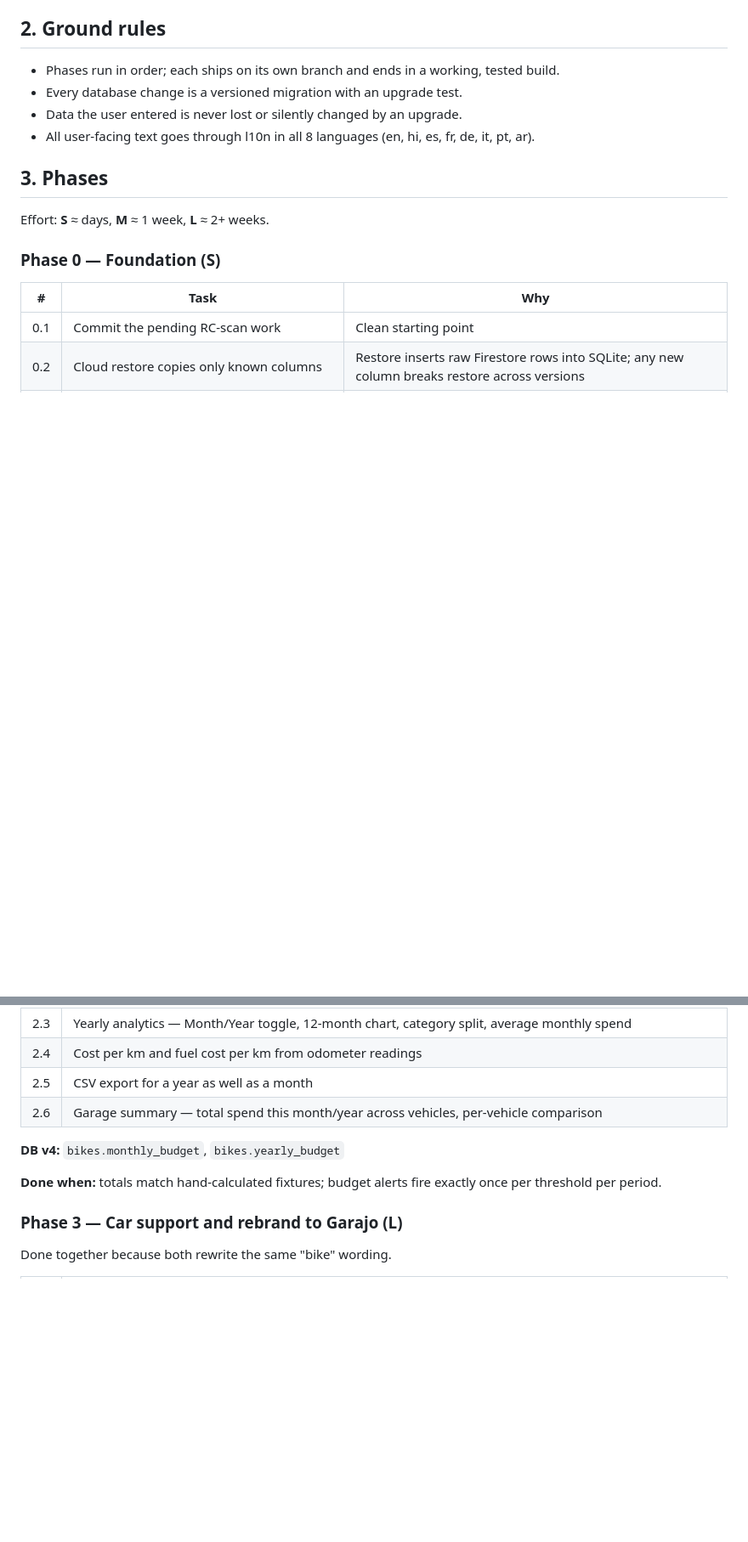
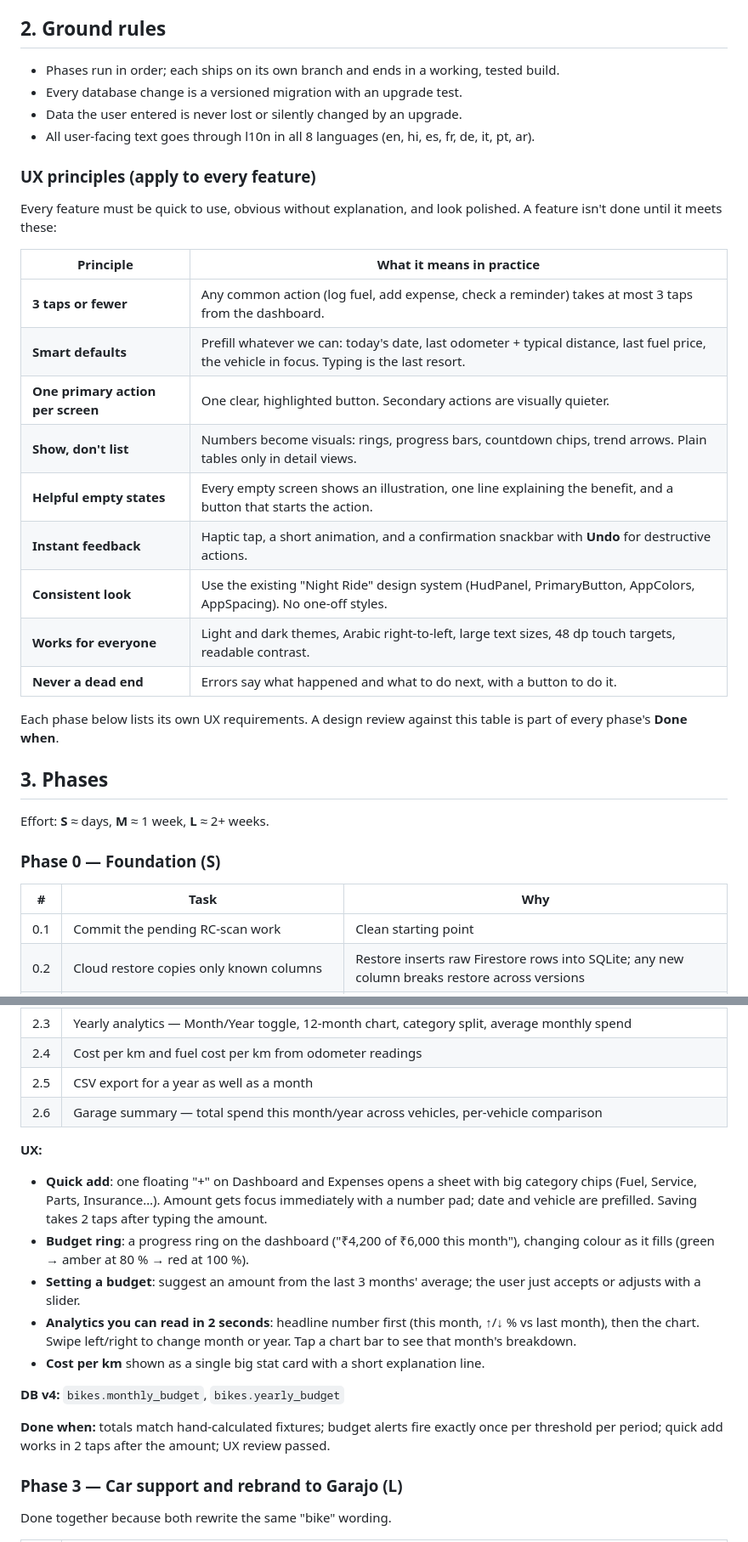
Before and after one commit to saurabhjaydhar/bike_companion, a Markdown page: docs/ROADMAP.md, 2 parts joined by grey strips. Shown at 85% size. GitHub-like rendering; blank space fills up the shorter version.

Commit message:
Roadmap: add UX principles and per-phase UX requirements
Co-Authored-By: Claude Opus 5.5 <noreply@anthropic.com>

```diff
--- a/docs/ROADMAP.md
+++ b/docs/ROADMAP.md
@@ -42,6 +42,24 @@ Both need new Firebase app registrations and new `google-services.json` / `Googl
 - Data the user entered is never lost or silently changed by an upgrade.
 - All user-facing text goes through l10n in all 8 languages (en, hi, es, fr, de, it, pt, ar).
 
+### UX principles (apply to every feature)
+
+Every feature must be quick to use, obvious without explanation, and look polished. A feature isn't done until it meets these:
+
+| Principle | What it means in practice |
+|---|---|
+| **3 taps or fewer** | Any common action (log fuel, add expense, check a reminder) takes at most 3 taps from the dashboard. |
+| **Smart defaults** | Prefill whatever we can: today's date, last odometer + typical distance, last fuel price, the vehicle in focus. Typing is the last resort. |
+| **One primary action per screen** | One clear, highlighted button. Secondary actions are visually quieter. |
+| **Show, don't list** | Numbers become visuals: rings, progress bars, countdown chips, trend arrows. Plain tables only in detail views. |
+| **Helpful empty states** | Every empty screen shows an illustration, one line explaining the benefit, and a button that starts the action. |
+| **Instant feedback** | Haptic tap, a short animation, and a confirmation snackbar with **Undo** for destructive actions. |
+| **Consistent look** | Use the existing "Night Ride" design system (HudPanel, PrimaryButton, AppColors, AppSpacing). No one-off styles. |
+| **Works for everyone** | Light and dark themes, Arabic right-to-left, large text sizes, 48 dp touch targets, readable contrast. |
+| **Never a dead end** | Errors say what happened and what to do next, with a button to do it. |
+
+Each phase below lists its own UX requirements. A design review against this table is part of every phase's **Done when**.
+
 ## 3. Phases
 
 Effort: **S** ≈ days, **M** ≈ 1 week, **L** ≈ 2+ weeks.
@@ -88,9 +112,16 @@ Today fuel logs and service costs are stored separately and **are not counted**
 | 2.5 | CSV export for a year as well as a month |
 | 2.6 | Garage summary — total spend this month/year across vehicles, per-vehicle comparison |
 
+**UX:**
+- **Quick add**: one floating "+" on Dashboard and Expenses opens a sheet with big category chips (Fuel, Service, Parts, Insurance…). Amount gets focus immediately with a number pad; date and vehicle are prefilled. Saving takes 2 taps after typing the amount.
+- **Budget ring**: a progress ring on the dashboard ("₹4,200 of ₹6,000 this month"), changing colour as it fills (green → amber at 80 % → red at 100 %).
+- **Setting a budget**: suggest an amount from the last 3 months' average; the user just accepts or adjusts with a slider.
+- **Analytics you can read in 2 seconds**: headline number first (this month, ↑/↓ % vs last month), then the chart. Swipe left/right to change month or year. Tap a chart bar to see that month's breakdown.
+- **Cost per km** shown as a single big stat card with a short explanation line.
+
 **DB v4:** `bikes.monthly_budget`, `bikes.yearly_budget`
 
-**Done when:** totals match hand-calculated fixtures; budget alerts fire exactly once per threshold per period.
+**Done when:** totals match hand-calculated fixtures; budget alerts fire exactly once per threshold per period; quick add works in 2 taps after the amount; UX review passed.
 
 ### Phase 3 — Car support and rebrand to Garajo (L)
 
```
Also changed, not shown: other parts of docs/ROADMAP.md (+16 -2 lines).
